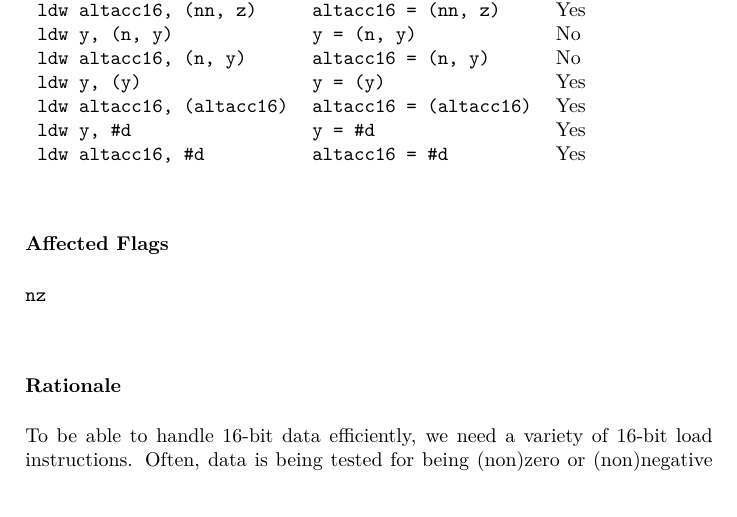
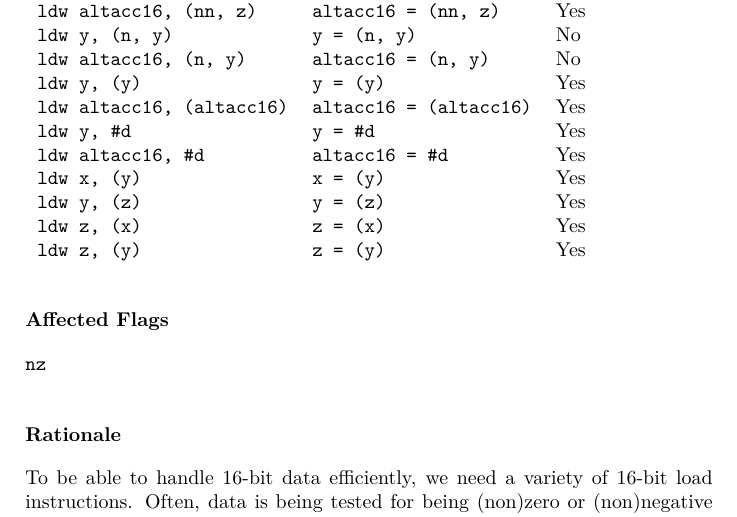
Before and after one commit to dboddie/f8-doc, a LaTeX book (manual.tex): part of page 16 of 40, cut so that both start at the same text. Compiled offline with XeLaTeX.

Commit message:
Add ldw x, (y) f8 instruction.
git-svn-id: svn+ssh://svn.code.sf.net/p/sdcc/code/branches/f8/f8/doc@15178 4a8a32a2-be11-0410-ad9d-d568d2c75423

```diff
--- a/manual.tex
+++ b/manual.tex
@@ -691,6 +691,10 @@ Assembler code                    & Operation                      & f8l \\
 \texttt{ldw altacc16, (altacc16)} & \texttt{altacc16 = (altacc16)} & Yes \\
 \texttt{ldw y, \#d}               & \texttt{y = \#d}               & Yes \\
 \texttt{ldw altacc16, \#d}        & \texttt{altacc16 = \#d}        & Yes \\
+\texttt{ldw x, (y)}               & \texttt{x = (y)}               & Yes \\
+\texttt{ldw y, (z)}               & \texttt{y = (z)}               & Yes \\
+\texttt{ldw z, (x)}               & \texttt{z = (x)}               & Yes \\
+\texttt{ldw z, (y)}               & \texttt{z = (y)}               & Yes \\
 \end{tabular}
 
 \subsubsection*{Affected Flags}
```
Also changed, not shown: manual.tex (12 more changed lines), 1 other file.
